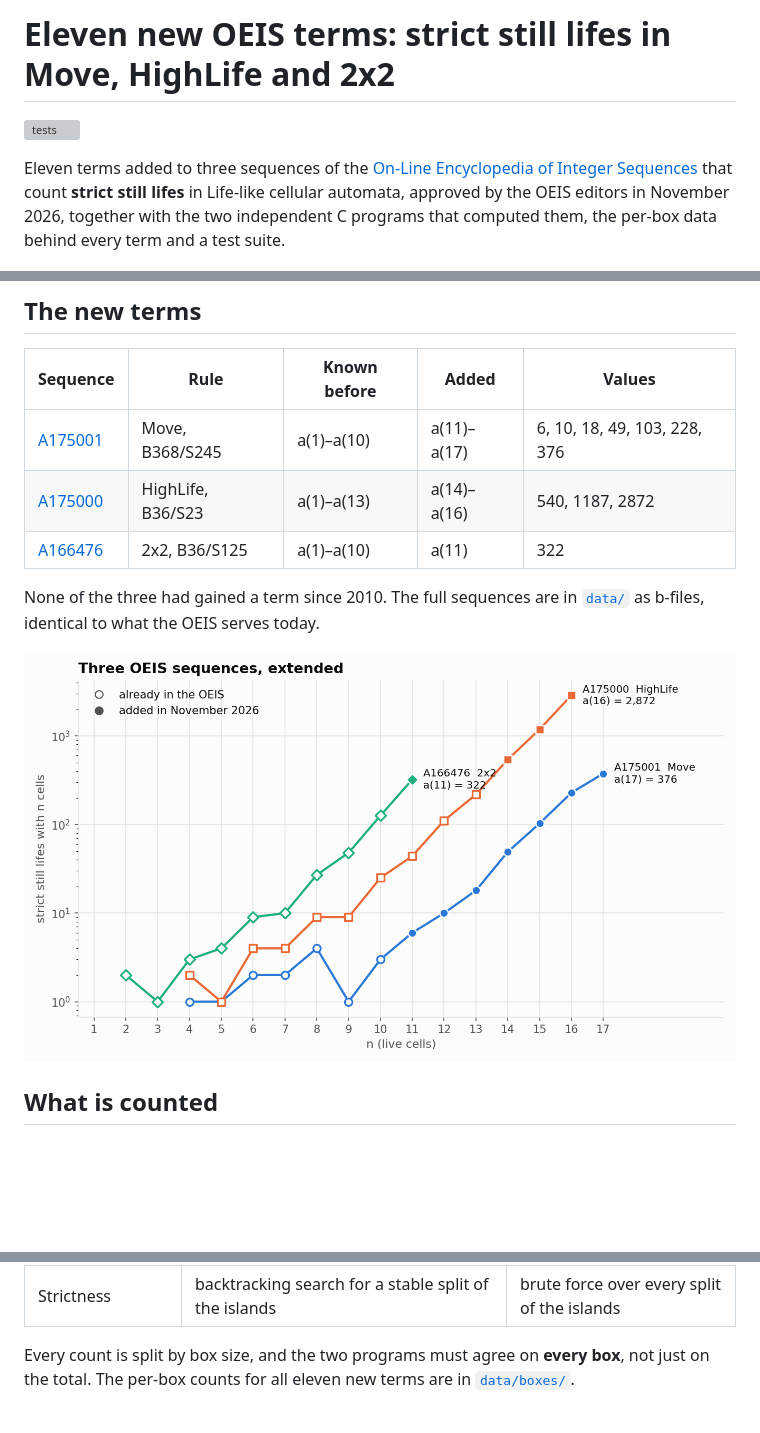
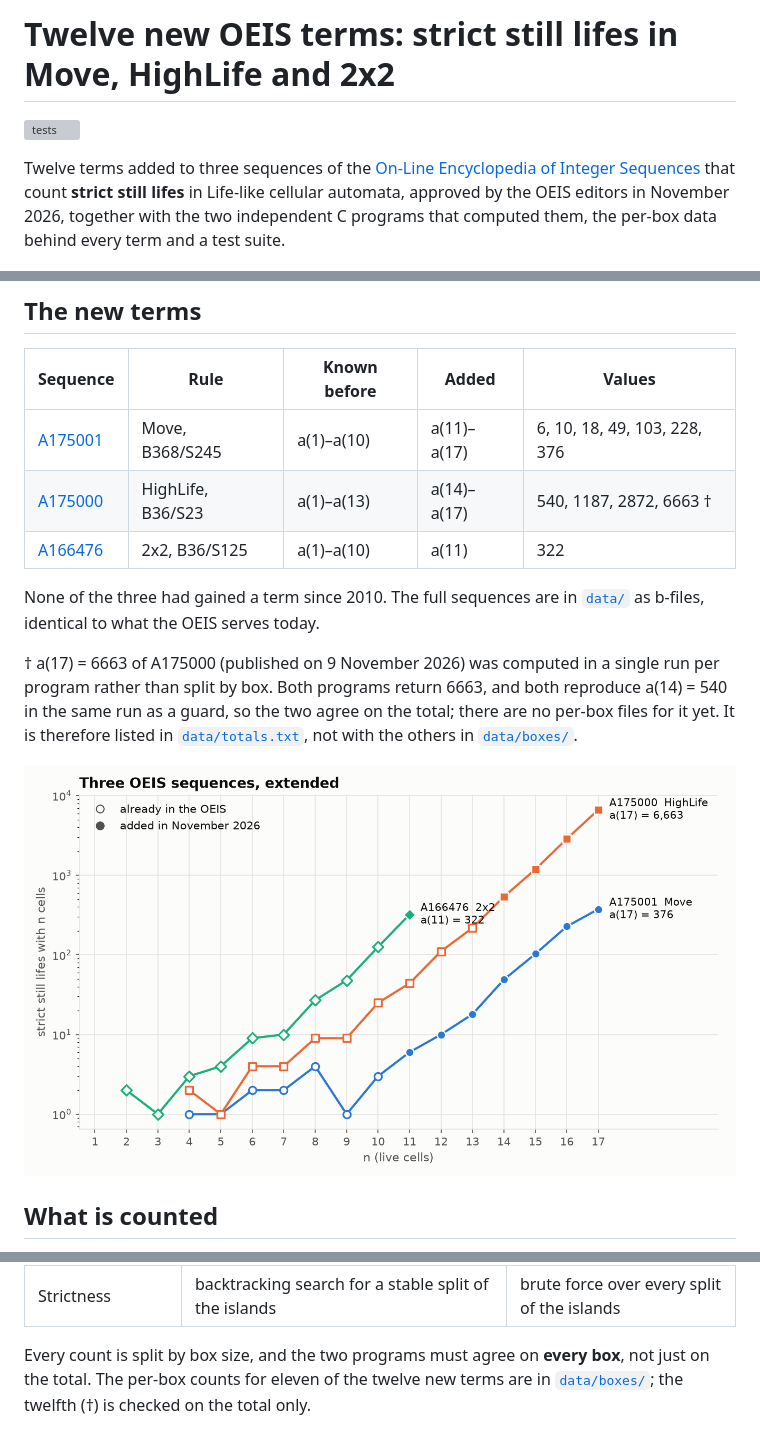
Before and after one commit to joelcanary/still-lifes-move-highlife-2x2, a Markdown page: README.md, 3 parts joined by grey strips. Rendered like a GitHub page; pictures changed too: figures/terms.png; blank space fills up the shorter version; grey boxes are pictures that could not be loaded.

Commit message:
Add A175000 a(17) = 6663, published by the OEIS on 9 November 2026
HighLife (B36/S23) gains a(17) = 6663 (OEIS revision 19), now twelve new
terms. This one was computed in a single run per program, not split by
box: both programs return 6663 and both reproduce a(14) = 540 in the
same run, so they agree on the total, but there are no per-box files for
it. It goes in data/totals.txt rather than data/boxes/, the README says
so in a note, and tests/run.sh checks it against the b-file and that it
is not also filed as box-checked. data/b175000.txt is identical to the
b-file the OEIS serves; figures/terms.png redrawn.

Co-Authored-By: Claude Opus 5.5 <noreply@anthropic.com>

```diff
--- a/README.md
+++ b/README.md
@@ -1,8 +1,8 @@
-# Eleven new OEIS terms: strict still lifes in Move, HighLife and 2x2
+# Twelve new OEIS terms: strict still lifes in Move, HighLife and 2x2
 
 [![tests](https://github.com/joelcanary/still-lifes-move-highlife-2x2/actions/workflows/test.yml/badge.svg)](https://github.com/joelcanary/still-lifes-move-highlife-2x2/actions/workflows/test.yml)
 
-Eleven terms added to three sequences of the [On-Line Encyclopedia of Integer Sequences](https://oeis.org) that count **strict still lifes** in Life-like cellular automata, approved by the OEIS editors in November 2026, together with the two independent C programs that computed them, the per-box data behind every term and a test suite.
+Twelve terms added to three sequences of the [On-Line Encyclopedia of Integer Sequences](https://oeis.org) that count **strict still lifes** in Life-like cellular automata, approved by the OEIS editors in November 2026, together with the two independent C programs that computed them, the per-box data behind every term and a test suite.
 
 <p align="center"><img src="figures/gallery-move.gif" alt="Every strict still life of the Move rule with 11 to 15 cells, one frame per size" width="760"></p>
 
@@ -11,10 +11,12 @@ Eleven terms added to three sequences of the [On-Line Encyclopedia of Integer Se
 | Sequence | Rule | Known before | Added | Values |
 |---|---|---|---|---|
 | [A175001](https://oeis.org/A175001) | Move, B368/S245 | a(1)–a(10) | a(11)–a(17) | 6, 10, 18, 49, 103, 228, 376 |
-| [A175000](https://oeis.org/A175000) | HighLife, B36/S23 | a(1)–a(13) | a(14)–a(16) | 540, 1187, 2872 |
+| [A175000](https://oeis.org/A175000) | HighLife, B36/S23 | a(1)–a(13) | a(14)–a(17) | 540, 1187, 2872, 6663&nbsp;† |
 | [A166476](https://oeis.org/A166476) | 2x2, B36/S125 | a(1)–a(10) | a(11) | 322 |
 
 None of the three had gained a term since 2010. The full sequences are in [`data/`](data) as b-files, identical to what the OEIS serves today.
+
+† a(17) = 6663 of A175000 (published on 9 November 2026) was computed in a single run per program rather than split by box. Both programs return 6663, and both reproduce a(14) = 540 in the same run as a guard, so the two agree on the total; there are no per-box files for it yet. It is therefore listed in [`data/totals.txt`](data/totals.txt), not with the others in [`data/boxes/`](data/boxes).
 
 <p align="center"><img src="figures/terms.png" alt="Number of strict still lifes against the number of cells, on a log scale, for the three sequences; hollow markers are the terms already in the OEIS, filled markers the ones added" width="760"></p>
 
@@ -40,7 +42,7 @@ Inside each box the two programs share nothing else:
 | Rotations and reflections | keeps only the smallest of the transforms | canonical form stored in a hash table |
 | Strictness | backtracking search for a stable split of the islands | brute force over every split of the islands |
 
-Every count is split by box size, and the two programs must agree on **every box**, not just on the total. The per-box counts for all eleven new terms are in [`data/boxes/`](data/boxes).
+Every count is split by box size, and the two programs must agree on **every box**, not just on the total. The per-box counts for eleven of the twelve new terms are in [`data/boxes/`](data/boxes); the twelfth (†) is checked on the total only.
 
 <p align="center"><img src="figures/boxes-A175001-n17.png" alt="Heat map of how many of the 376 strict still lifes of A175001 with 17 cells fall in each box size" width="640"></p>
 
```
Also changed, not shown: other parts of README.md (+1 -1 lines), 4 other files.
